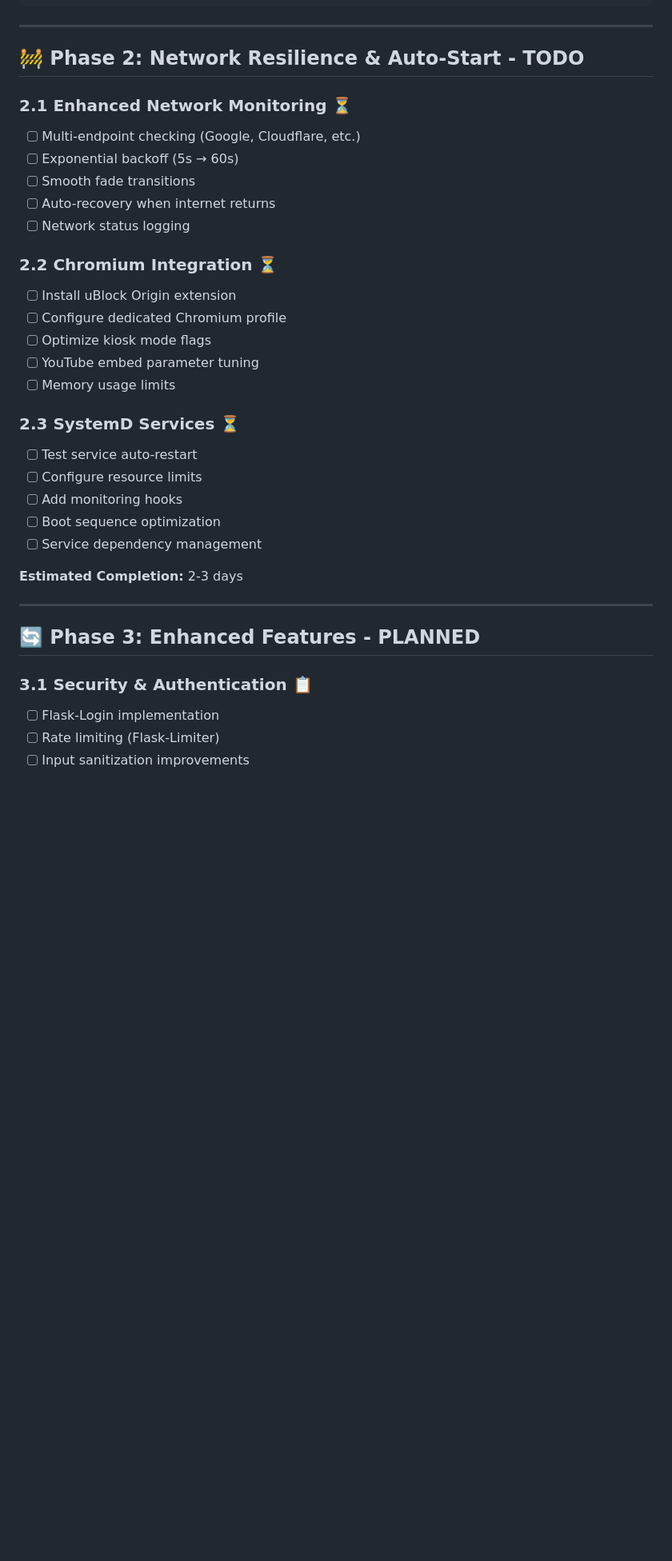
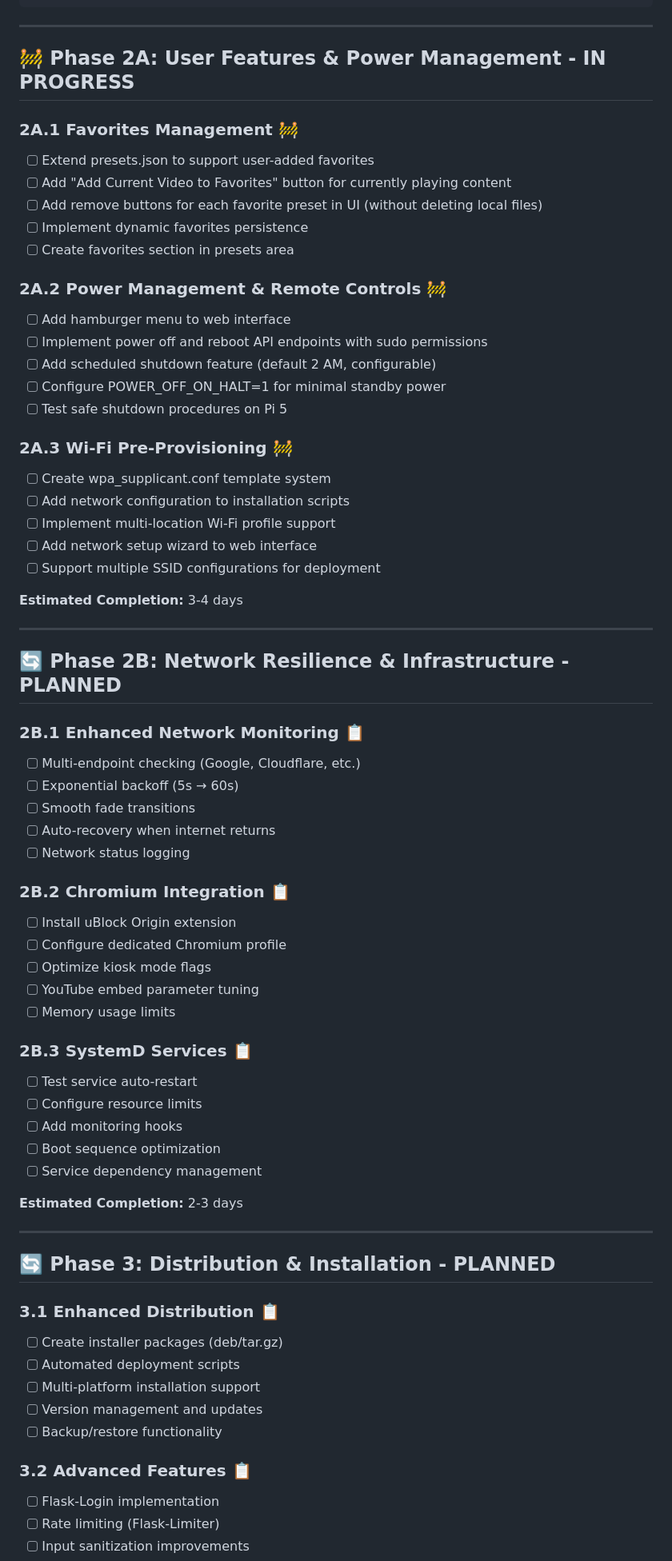
Before and after one commit to wsm94/pi-fire, a Markdown page: PROJECT_STATUS.md, the part around one of its changes. Shown at 80% size. GitHub-like rendering; blank space fills up the shorter version.

```diff
--- a/PROJECT_STATUS.md
+++ b/PROJECT_STATUS.md
@@ -73,23 +73,50 @@ A Raspberry Pi 5 kiosk system that displays fireplace videos with mobile control
 
 ---
 
-## 🚧 Phase 2: Network Resilience & Auto-Start - TODO
+## 🚧 Phase 2A: User Features & Power Management - IN PROGRESS
 
-### 2.1 Enhanced Network Monitoring ⏳
+### 2A.1 Favorites Management 🚧
+- [ ] Extend presets.json to support user-added favorites
+- [ ] Add "Add Current Video to Favorites" button for currently playing content
+- [ ] Add remove buttons for each favorite preset in UI (without deleting local files)
+- [ ] Implement dynamic favorites persistence
+- [ ] Create favorites section in presets area
+
+### 2A.2 Power Management & Remote Controls 🚧
+- [ ] Add hamburger menu to web interface
+- [ ] Implement power off and reboot API endpoints with sudo permissions
+- [ ] Add scheduled shutdown feature (default 2 AM, configurable)
+- [ ] Configure POWER_OFF_ON_HALT=1 for minimal standby power
+- [ ] Test safe shutdown procedures on Pi 5
+
+### 2A.3 Wi-Fi Pre-Provisioning 🚧
+- [ ] Create wpa_supplicant.conf template system
+- [ ] Add network configuration to installation scripts
+- [ ] Implement multi-location Wi-Fi profile support
+- [ ] Add network setup wizard to web interface
+- [ ] Support multiple SSID configurations for deployment
+
+**Estimated Completion:** 3-4 days
+
+---
+
+## 🔄 Phase 2B: Network Resilience & Infrastructure - PLANNED
+
+### 2B.1 Enhanced Network Monitoring 📋
 - [ ] Multi-endpoint checking (Google, Cloudflare, etc.)
 - [ ] Exponential backoff (5s → 60s)
 - [ ] Smooth fade transitions
 - [ ] Auto-recovery when internet returns
 - [ ] Network status logging
 
-### 2.2 Chromium Integration ⏳
+### 2B.2 Chromium Integration 📋
 - [ ] Install uBlock Origin extension
 - [ ] Configure dedicated Chromium profile
 - [ ] Optimize kiosk mode flags
 - [ ] YouTube embed parameter tuning
 - [ ] Memory usage limits
 
-### 2.3 SystemD Services ⏳
+### 2B.3 SystemD Services 📋
 - [ ] Test service auto-restart
 - [ ] Configure resource limits
 - [ ] Add monitoring hooks
@@ -100,9 +127,16 @@ A Raspberry Pi 5 kiosk system that displays fireplace videos with mobile control
 
 ---
 
-## 🔄 Phase 3: Enhanced Features - PLANNED
+## 🔄 Phase 3: Distribution & Installation - PLANNED
 
-### 3.1 Security & Authentication 📋
+### 3.1 Enhanced Distribution 📋
+- [ ] Create installer packages (deb/tar.gz)
+- [ ] Automated deployment scripts
+- [ ] Multi-platform installation support
+- [ ] Version management and updates
+- [ ] Backup/restore functionality
+
+### 3.2 Advanced Features 📋
 - [ ] Flask-Login implementation
 - [ ] Rate limiting (Flask-Limiter)
 - [ ] Input sanitization improvements
```
Also changed, not shown: other parts of PROJECT_STATUS.md (+48 -38 lines).
